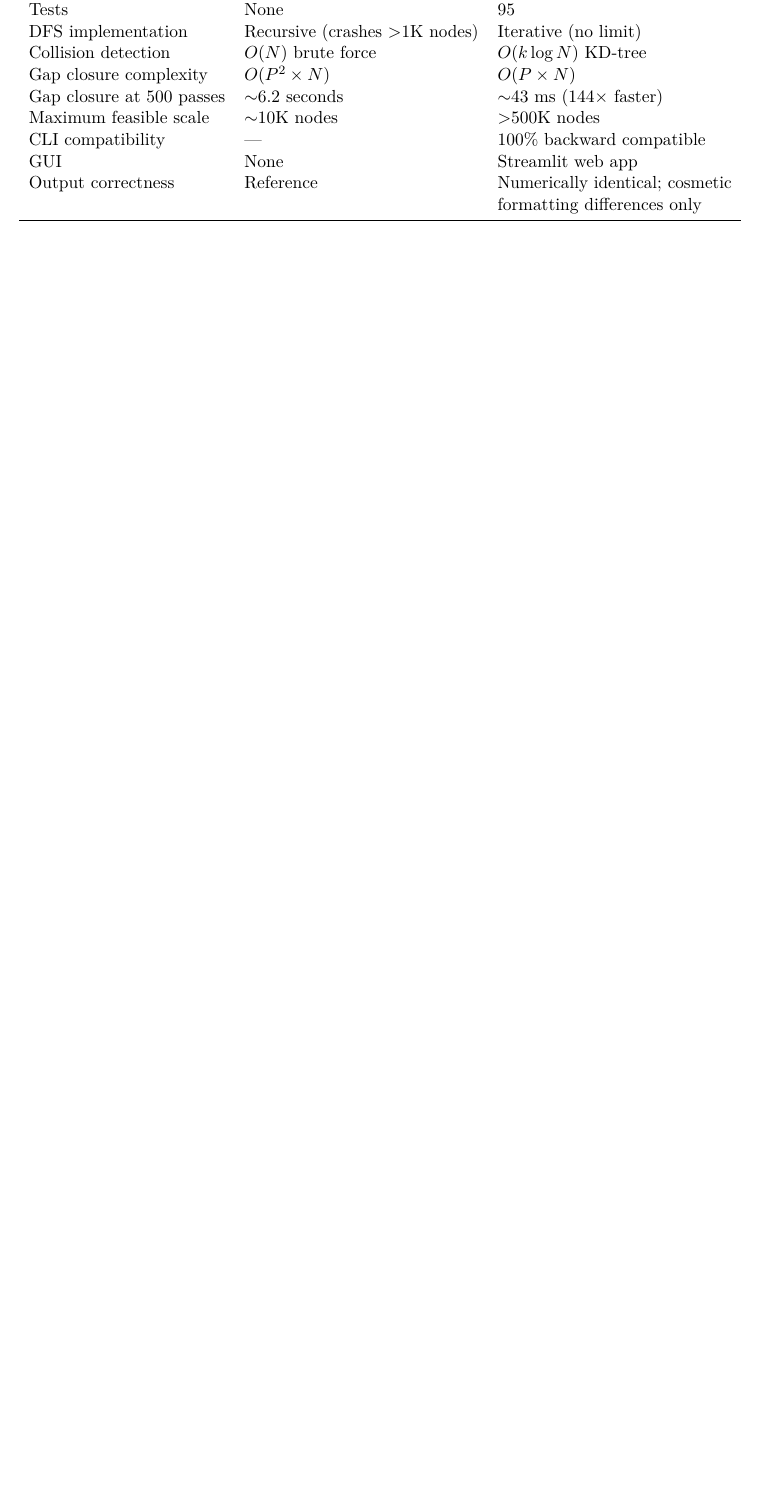
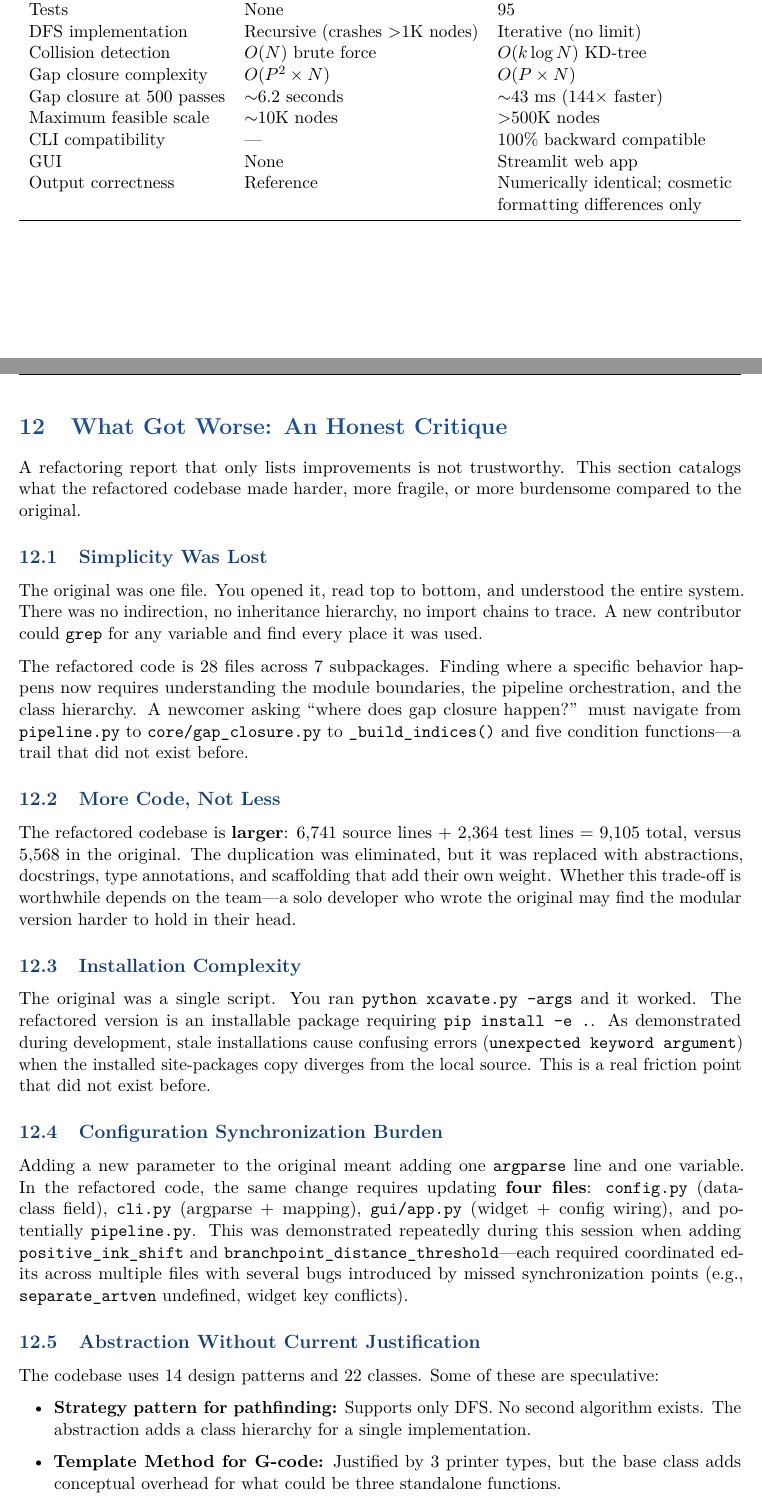
Before and after one commit to sohams-MASS/X-CAVATE, a LaTeX document (docs/refactor_reports/refactoring_report.tex): part of page 19 of 20 before the commit and two parts of pages 19 and 20 of 22 after it, the two joined at a grey line, cut so that both start at the same text, the shorter picture padded with empty space. Compiled offline with pdfLaTeX.

Commit message:
Add honest critique section: what got worse in the refactoring
Covers: lost simplicity (1 file → 28), more total code (9,105 vs 5,568),
installation friction, 4-file sync burden for new parameters, speculative
abstractions, non-byte-identical output, fragile GUI state management,
and test maintenance costs.

Co-Authored-By: Claude Opus 4.6 (1M context) <noreply@anthropic.com>

```diff
--- a/docs/refactor_reports/refactoring_report.tex
+++ b/docs/refactor_reports/refactoring_report.tex
@@ -944,3 +944,34 @@ Output correctness & Reference & Numerically identical; cosmetic formatting diff
 \end{table}
 
 
+% ===== HONEST CRITIQUE =====
+\section{What Got Worse: An Honest Critique}
+
+A refactoring report that only lists improvements is not trustworthy. This section catalogs what the refactored codebase made harder, more fragile, or more burdensome compared to the original.
+
+\subsection{Simplicity Was Lost}
+
+The original was one file. You opened it, read top to bottom, and understood the entire system. There was no indirection, no inheritance hierarchy, no import chains to trace. A new contributor could \texttt{grep} for any variable and find every place it was used.
+
+The refactored code is 28 files across 7 subpackages. Finding where a specific behavior happens now requires understanding the module boundaries, the pipeline orchestration, and the class hierarchy. A newcomer asking ``where does gap closure happen?'' must navigate from \texttt{pipeline.py} to \texttt{core/gap\_closure.py} to \texttt{\_build\_indices()} and five condition functions---a trail that did not exist before.
+
+\subsection{More Code, Not Less}
+
+The refactored codebase is \textbf{larger}: 6,741 source lines + 2,364 test lines = 9,105 total, versus 5,568 in the original. The duplication was eliminated, but it was replaced with abstractions, docstrings, type annotations, and scaffolding that add their own weight. Whether this trade-off is worthwhile depends on the team---a solo developer who wrote the original may find the modular version harder to hold in their head.
+
+\subsection{Installation Complexity}
+
+The original was a single script. You ran \texttt{python xcavate.py --args} and it worked. The refactored version is an installable package requiring \texttt{pip install -e .}. As demonstrated during development, stale installations cause confusing errors (\texttt{unexpected keyword argument}) when the installed site-packages copy diverges from the local source. This is a real friction point that did not exist before.
+
+\subsection{Configuration Synchronization Burden}
+
+Adding a new parameter to the original meant adding one \texttt{argparse} line and one variable. In the refactored code, the same change requires updating \textbf{four files}: \texttt{config.py} (dataclass field), \texttt{cli.py} (argparse + mapping), \texttt{gui/app.py} (widget + config wiring), and potentially \texttt{pipeline.py}. This was demonstrated repeatedly during this session when adding \texttt{positive\_ink\_shift} and \texttt{branchpoint\_distance\_threshold}---each required coordinated edits across multiple files with several bugs introduced by missed synchronization points (e.g., \texttt{separate\_artven} undefined, widget key conflicts).
+
+\subsection{Abstraction Without Current Justification}
+
+The codebase uses 14 design patterns and 22 classes. Some of these are speculative:
+
+\begin{itemize}[leftmargin=2em]
+    \item \textbf{Strategy pattern for pathfinding:} Supports only DFS. No second algorithm exists. The abstraction adds a class hierarchy for a single implementation.
+    \item \textbf{Template Method for G-code:} Justified by 3 printer types, but the base class adds conceptual overhead for what could be three standalone functions.
+    \item \textbf{CollisionDetector class:} Wraps a KD-tree query. A function would suffice.
```
Also changed, not shown: docs/refactor_reports/refactoring_report.pdf, docs/refactor_reports/refactoring_report.tex (37 more changed lines).
